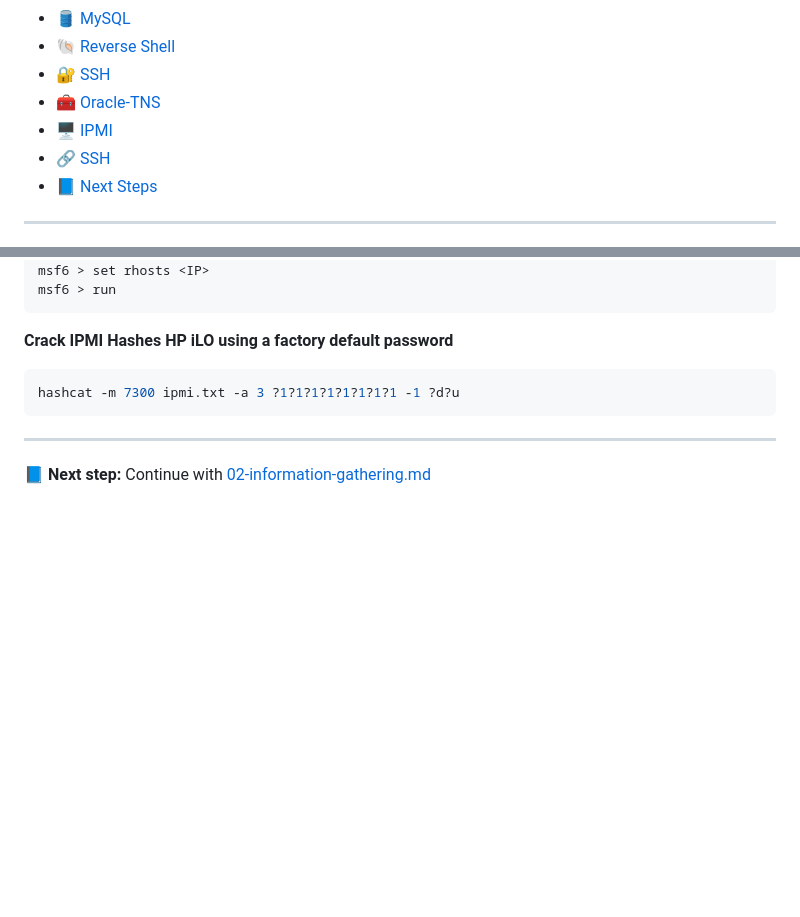
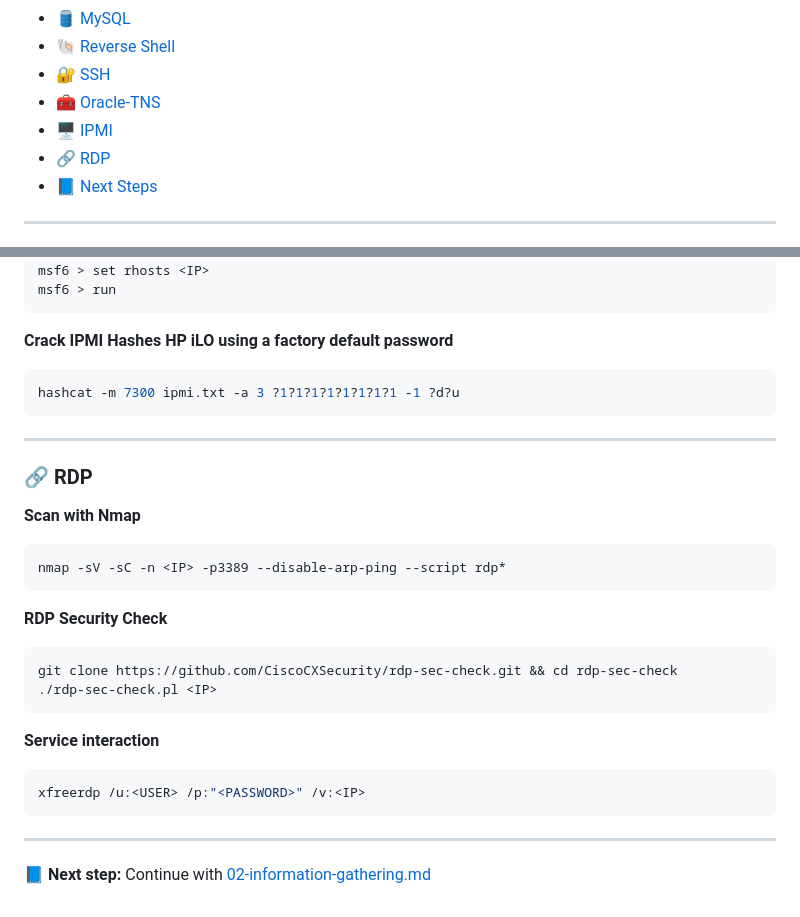
Before and after one commit to Roothulhu/Pwnomicon, a Markdown page: docs/01-footprinting.md, 2 parts joined by grey strips. Drawn GitHub-style; blank space fills up the shorter version.

````diff
--- a/docs/01-footprinting.md
+++ b/docs/01-footprinting.md
@@ -13,7 +13,7 @@
 - [🔐 SSH](#-ssh)
 - [🧰 Oracle-TNS](#-oracle-tns)
 - [🖥️ IPMI](#-ipmi)
-- [🔗 SSH](#-ssh)
+- [🔗 RDP](#-rdp)
 - [📘 Next Steps](#-next-steps)
 
 ---
@@ -350,4 +350,25 @@ hashcat -m 7300 ipmi.txt -a 3 ?1?1?1?1?1?1?1?1 -1 ?d?u
 
 ---
 
+### 🔗 **RDP**
+
+**Scan with Nmap**
+```bash
+nmap -sV -sC -n <IP> -p3389 --disable-arp-ping --script rdp*
+```
+
+**RDP Security Check**
+
+```bash
+git clone https://github.com/CiscoCXSecurity/rdp-sec-check.git && cd rdp-sec-check
+./rdp-sec-check.pl <IP>
+```
+
+**Service interaction**
+```bash
+xfreerdp /u:<USER> /p:"<PASSWORD>" /v:<IP>
+```
+
+---
+
 📘 **Next step:** Continue with [02-information-gathering.md](./02-information-gathering.md)
````
